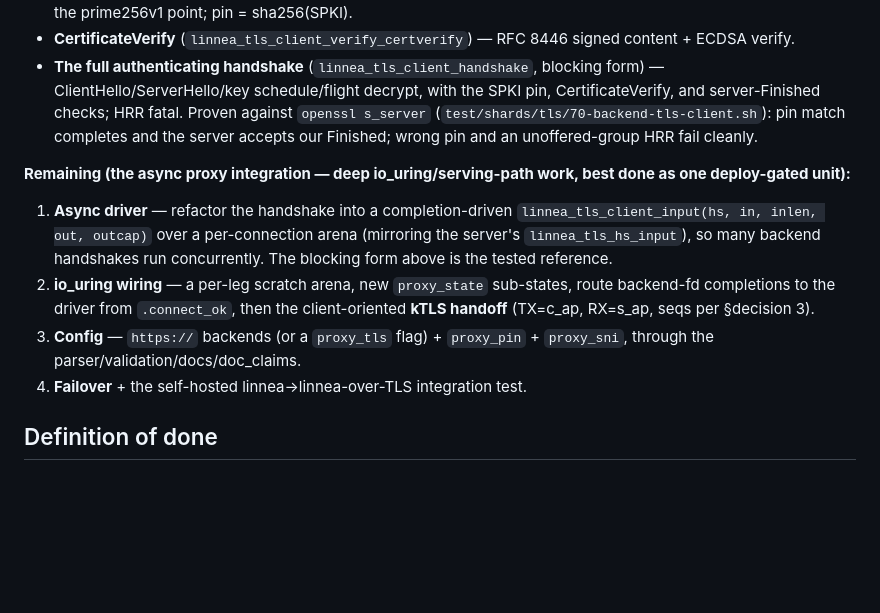
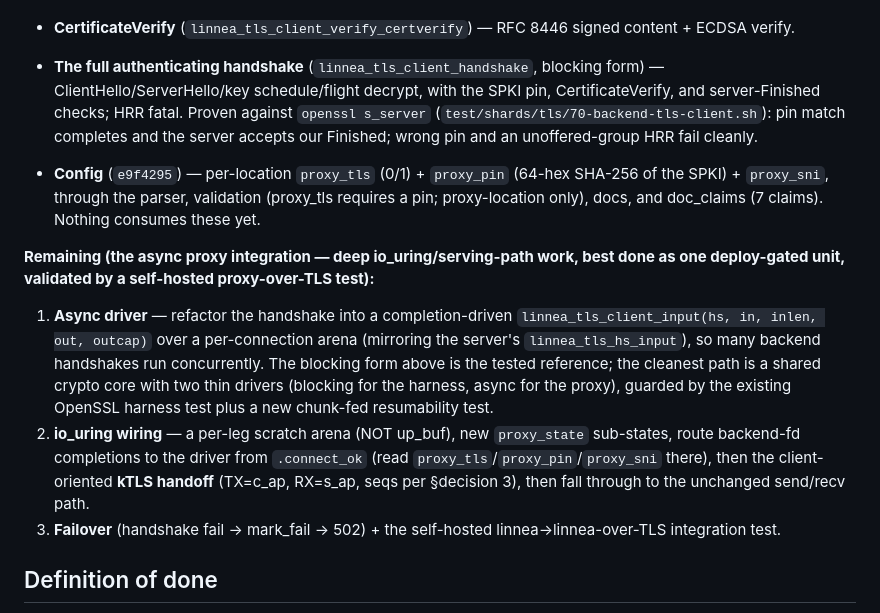
Before and after one commit to morten-krogh/linnea, a Markdown page: docs/design/tls-client-handshake-plan.md, the part around the change. GitHub-like rendering; blank space fills up the shorter version.

Commit message:
docs/design: mark backend-TLS config brick done; async wiring remains
Co-Authored-By: Claude Opus 4.8 <noreply@anthropic.com>

```diff
--- a/docs/design/tls-client-handshake-plan.md
+++ b/docs/design/tls-client-handshake-plan.md
@@ -201,19 +201,28 @@ hard, novel, security-critical work):
   completes and the server accepts our Finished; wrong pin and an unoffered-group
   HRR fail cleanly.
 
+- **Config** (`e9f4295`) — per-location `proxy_tls` (0/1) + `proxy_pin` (64-hex
+  SHA-256 of the SPKI) + `proxy_sni`, through the parser, validation (proxy_tls
+  requires a pin; proxy-location only), docs, and doc_claims (7 claims). Nothing
+  consumes these yet.
+
 **Remaining (the async proxy integration — deep io_uring/serving-path work, best
-done as one deploy-gated unit):**
+done as one deploy-gated unit, validated by a self-hosted proxy-over-TLS test):**
 
 1. **Async driver** — refactor the handshake into a completion-driven
    `linnea_tls_client_input(hs, in, inlen, out, outcap)` over a per-connection
    arena (mirroring the server's `linnea_tls_hs_input`), so many backend
-   handshakes run concurrently. The blocking form above is the tested reference.
-2. **io_uring wiring** — a per-leg scratch arena, new `proxy_state` sub-states,
-   route backend-fd completions to the driver from `.connect_ok`, then the
-   client-oriented **kTLS handoff** (TX=c_ap, RX=s_ap, seqs per §decision 3).
-3. **Config** — `https://` backends (or a `proxy_tls` flag) + `proxy_pin` +
-   `proxy_sni`, through the parser/validation/docs/doc_claims.
-4. **Failover** + the self-hosted linnea→linnea-over-TLS integration test.
+   handshakes run concurrently. The blocking form above is the tested reference;
+   the cleanest path is a shared crypto core with two thin drivers (blocking for
+   the harness, async for the proxy), guarded by the existing OpenSSL harness
+   test plus a new chunk-fed resumability test.
+2. **io_uring wiring** — a per-leg scratch arena (NOT up_buf), new `proxy_state`
+   sub-states, route backend-fd completions to the driver from `.connect_ok`
+   (read `proxy_tls`/`proxy_pin`/`proxy_sni` there), then the client-oriented
+   **kTLS handoff** (TX=c_ap, RX=s_ap, seqs per §decision 3), then fall through to
+   the unchanged send/recv path.
+3. **Failover** (handshake fail → mark_fail → 502) + the self-hosted
+   linnea→linnea-over-TLS integration test.
 
 ## Definition of done
 
```
